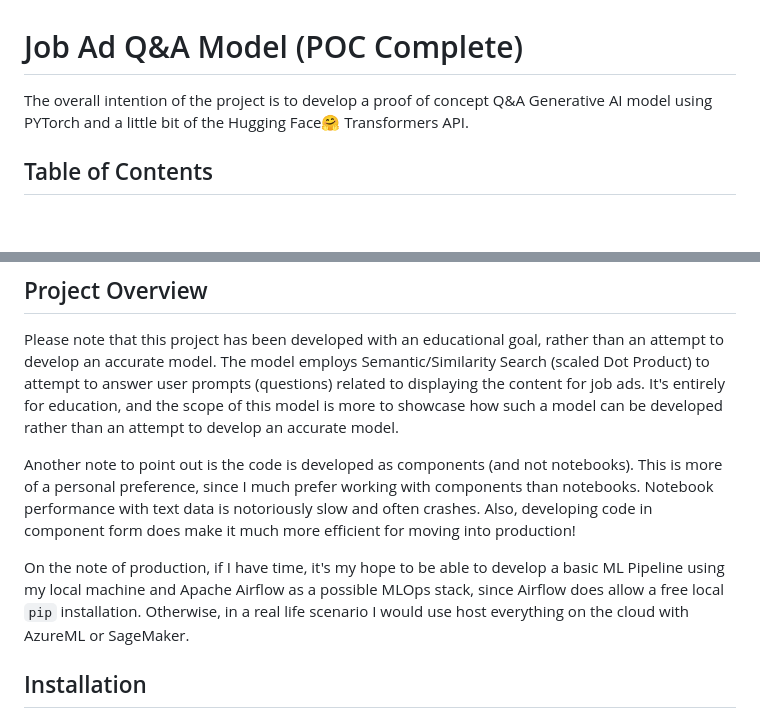
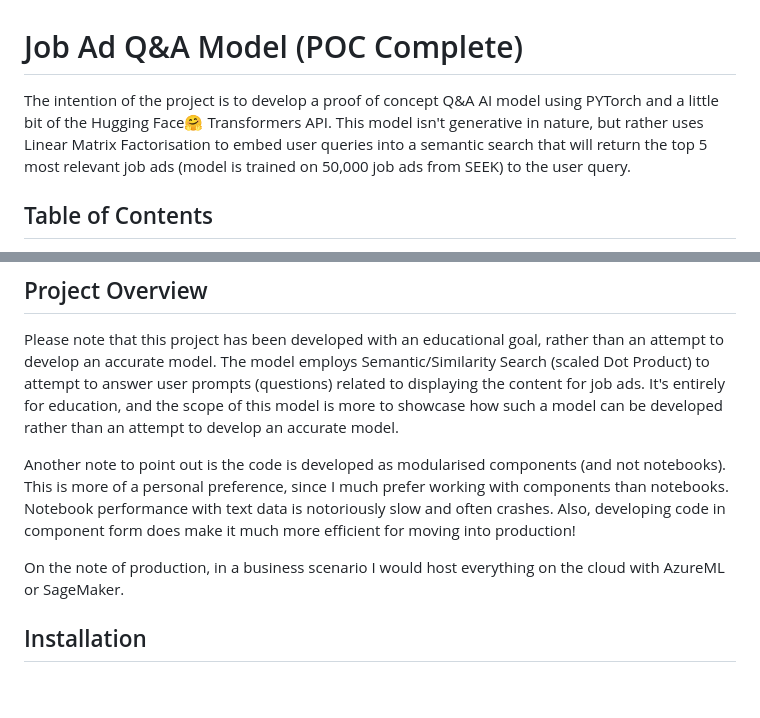
Before and after one commit to VikramsDataScience/LLM_Side_Projects, a Markdown page: Job_Ad_QA/README.md, 2 parts joined by grey strips. Rendered like a GitHub page; blank space fills up the shorter version.

```diff
--- a/Job_Ad_QA/README.md
+++ b/Job_Ad_QA/README.md
@@ -1,5 +1,5 @@
 # Job Ad Q&A Model (POC Complete)
-The overall intention of the project is to develop a proof of concept Q&A Generative AI model using PYTorch and a little bit of the Hugging Face🤗 Transformers API.
+The intention of the project is to develop a proof of concept Q&A AI model using PYTorch and a little bit of the Hugging Face🤗 Transformers API. This model isn't generative in nature, but rather uses Linear Matrix Factorisation to embed user queries into a semantic search that will return the top 5 most relevant job ads (model is trained on 50,000 job ads from SEEK) to the user query.
 
 ## Table of Contents
 - Project Overview
@@ -9,9 +9,9 @@ The overall intention of the project is to develop a proof of concept Q&A Genera
 ## Project Overview
 Please note that this project has been developed with an educational goal, rather than an attempt to develop an accurate model. The model employs Semantic/Similarity Search (scaled Dot Product) to attempt to answer user prompts (questions) related to displaying the content for job ads. It's entirely for education, and the scope of this model is more to showcase how such a model can be developed rather than an attempt to develop an accurate model.
 
-Another note to point out is the code is developed as components (and not notebooks). This is more of a personal preference, since I much prefer working with components than notebooks. Notebook performance with text data is notoriously slow and often crashes. Also, developing code in component form does make it much more efficient for moving into production!
+Another note to point out is the code is developed as modularised components (and not notebooks). This is more of a personal preference, since I much prefer working with components than notebooks. Notebook performance with text data is notoriously slow and often crashes. Also, developing code in component form does make it much more efficient for moving into production!
 
-On the note of production, if I have time, it's my hope to be able to develop a basic ML Pipeline using my local machine and Apache Airflow as a possible MLOps stack, since Airflow does allow a free local `pip` installation. Otherwise, in a real life scenario I would use host everything on the cloud with AzureML or SageMaker.
+On the note of production, in a business scenario I would host everything on the cloud with AzureML or SageMaker.
 
 ## Installation
 In order to use the Hugging Face🤗 Transformers API locally, you'll need to create a Virtual Environment. These are the steps:
```
